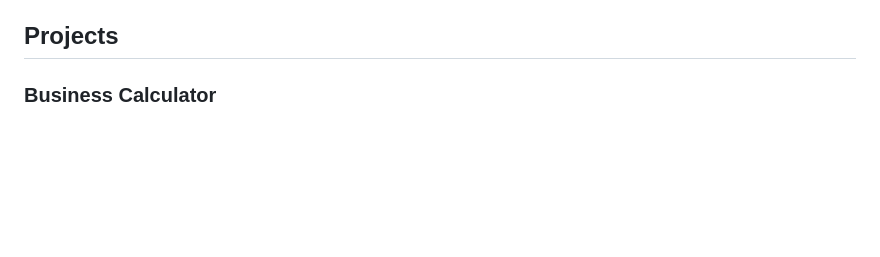
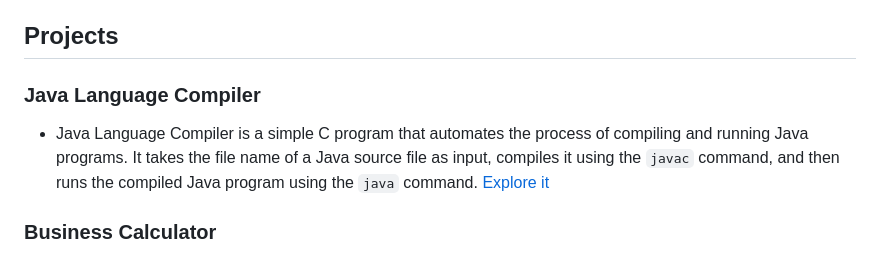
Before and after one commit to ShingareOm/ShingareOm, a Markdown page: README.md, the part around the change. GitHub-like rendering; blank space fills up the shorter version.

Commit message:
ProjectAdded

```diff
--- a/README.md
+++ b/README.md
@@ -3,6 +3,10 @@
 I'm a passionate developer with expertise in ethical hacking, web development, and Android. Solving complex problems and creating innovative solutions drive me. I've even won the national-level championship named Dista in Solapur. I have a strong understanding of Data Structures and Algorithms (DSA), and I'm also knowledgeable in areas like Data Science and Machine Learning. Ethical hacking is my favorite domain! Let's collaborate and build amazing projects together! 🚀
 
 ## Projects
+
+### Java Language Compiler
+- Java Language Compiler is a simple C program that automates the process of compiling and running Java programs. It takes the file name of a Java source file as input, compiles it using the `javac` command, and then runs the compiled Java program using the `java` command.
+  [Explore it](https://github.com/ShingareOm/JavaLanguageCompiler)
 
 ### Business Calculator
 - This WebApp project implements the design of calculator designed by Mr. Pravin sir. This project is implemented by me and my friend.
```
